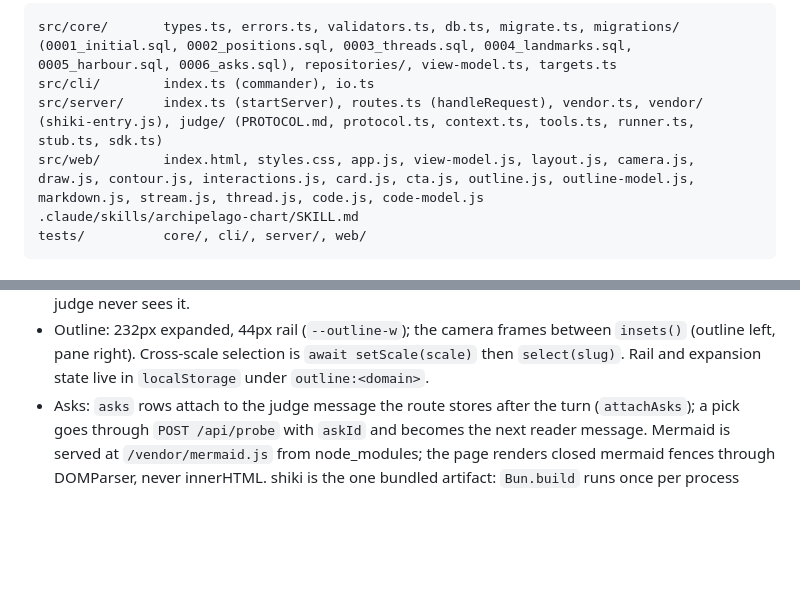
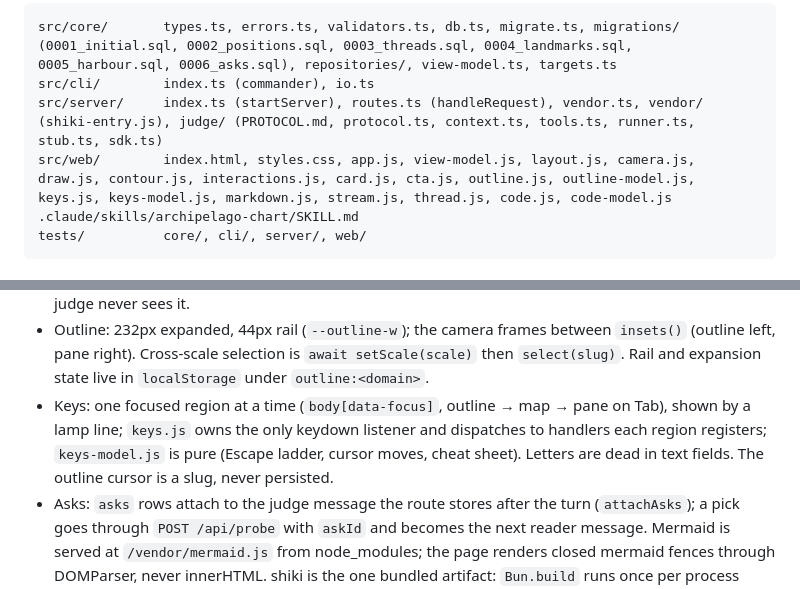
Before and after one commit to funclosure/archipelago, a Markdown page: CLAUDE.md, 2 parts joined by grey strips. Drawn GitHub-style; blank space fills up the shorter version.

Commit message:
docs: keyboard conventions
Co-Authored-By: Claude Fable 5.1 <noreply@anthropic.com>
Claude-Session: https://claude.ai/code/session_01CRzNtnhqVcygozGdKkfExq

````diff
--- a/CLAUDE.md
+++ b/CLAUDE.md
@@ -21,7 +21,7 @@ Two brains, one database. Claude in the terminal is the cartographer (skill →
 src/core/       types.ts, errors.ts, validators.ts, db.ts, migrate.ts, migrations/ (0001_initial.sql, 0002_positions.sql, 0003_threads.sql, 0004_landmarks.sql, 0005_harbour.sql, 0006_asks.sql), repositories/, view-model.ts, targets.ts
 src/cli/        index.ts (commander), io.ts
 src/server/     index.ts (startServer), routes.ts (handleRequest), vendor.ts, vendor/ (shiki-entry.js), judge/ (PROTOCOL.md, protocol.ts, context.ts, tools.ts, runner.ts, stub.ts, sdk.ts)
-src/web/        index.html, styles.css, app.js, view-model.js, layout.js, camera.js, draw.js, contour.js, interactions.js, card.js, cta.js, outline.js, outline-model.js, markdown.js, stream.js, thread.js, code.js, code-model.js
+src/web/        index.html, styles.css, app.js, view-model.js, layout.js, camera.js, draw.js, contour.js, interactions.js, card.js, cta.js, outline.js, outline-model.js, keys.js, keys-model.js, markdown.js, stream.js, thread.js, code.js, code-model.js
 .claude/skills/archipelago-chart/SKILL.md
 tests/          core/, cli/, server/, web/
 ```
@@ -45,4 +45,5 @@ tests/          core/, cli/, server/, web/
 - Landmarks are dark or lit, never a state; unique per island. `set_landmarks` only when an island has none; `unlock_landmark` links the latest reader message and writes the system line `landmark lit: <name>`. The judge's verdict lands when all landmarks are lit, a reef is clear, or after the fourth reader answer.
 - Harbour: `islands.harbour`, at most one per parent (partial unique index); written only by `harbour set` / `clear`. The snapshot carries `harbour` (slug at the current scale); the strip leads with it; the judge never sees it.
 - Outline: 232px expanded, 44px rail (`--outline-w`); the camera frames between `insets()` (outline left, pane right). Cross-scale selection is `await setScale(scale)` then `select(slug)`. Rail and expansion state live in `localStorage` under `outline:<domain>`.
+- Keys: one focused region at a time (`body[data-focus]`, outline → map → pane on Tab), shown by a lamp line; `keys.js` owns the only keydown listener and dispatches to handlers each region registers; `keys-model.js` is pure (Escape ladder, cursor moves, cheat sheet). Letters are dead in text fields. The outline cursor is a slug, never persisted.
 - Asks: `asks` rows attach to the judge message the route stores after the turn (`attachAsks`); a pick goes through `POST /api/probe` with `askId` and becomes the next reader message. Mermaid is served at `/vendor/mermaid.js` from node_modules; the page renders closed mermaid fences through DOMParser, never innerHTML. shiki is the one bundled artifact: `Bun.build` runs once per process from `src/server/vendor/shiki-entry.js` and serves `/vendor/shiki.js` with an ETag; the engine is oniguruma, whose wasm is served beside it at `/vendor/onig.wasm` as `application/wasm`; the page renders fences as spans per token (`code.js`), colours live in `--code-*` variables, and the judge's code rule is PROTOCOL §9 (one fence per reply, code or diagram). The bottom-centre card (`cta.js`) carries map actions only: reef confirm, sail next.
````
Also changed, not shown: 1 other file.
